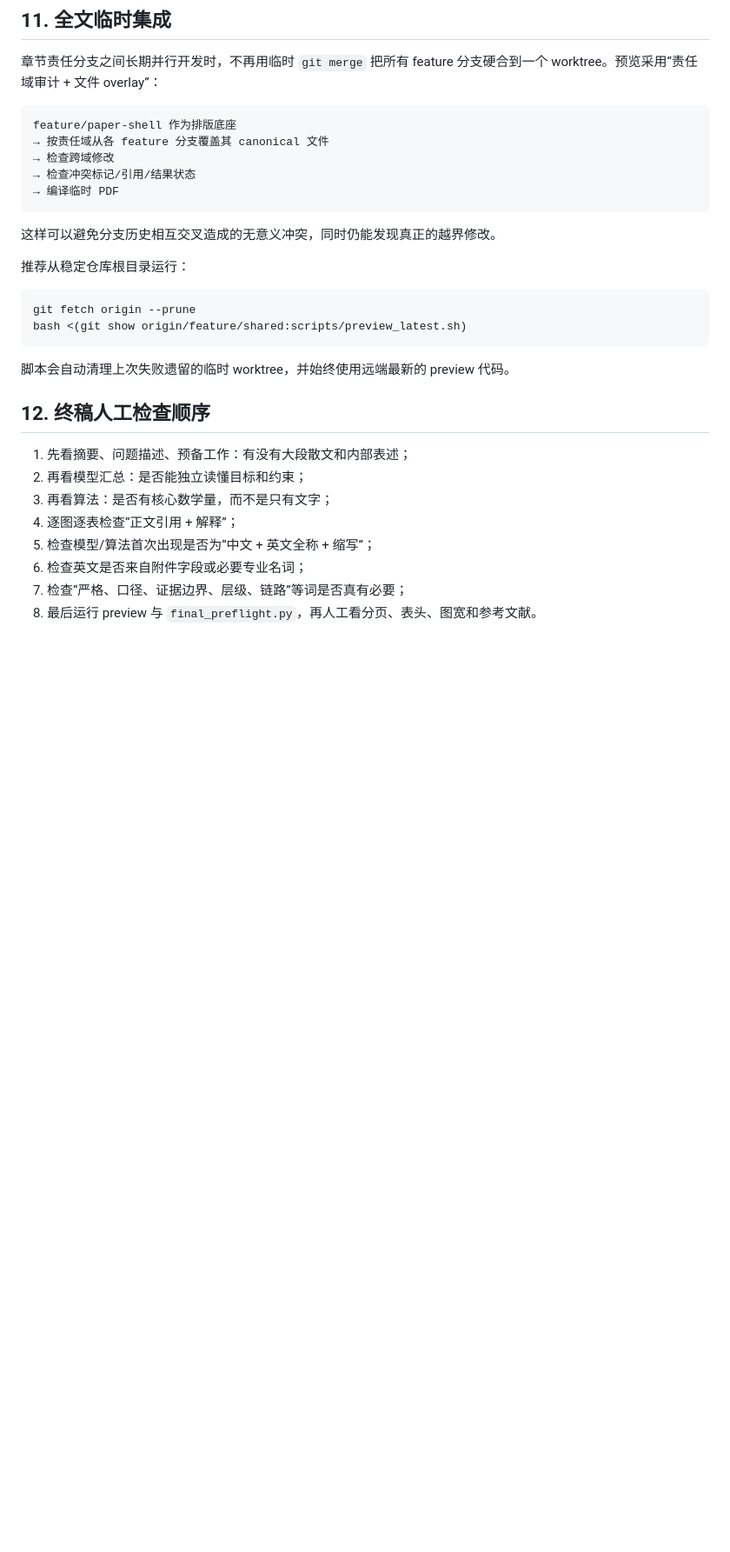
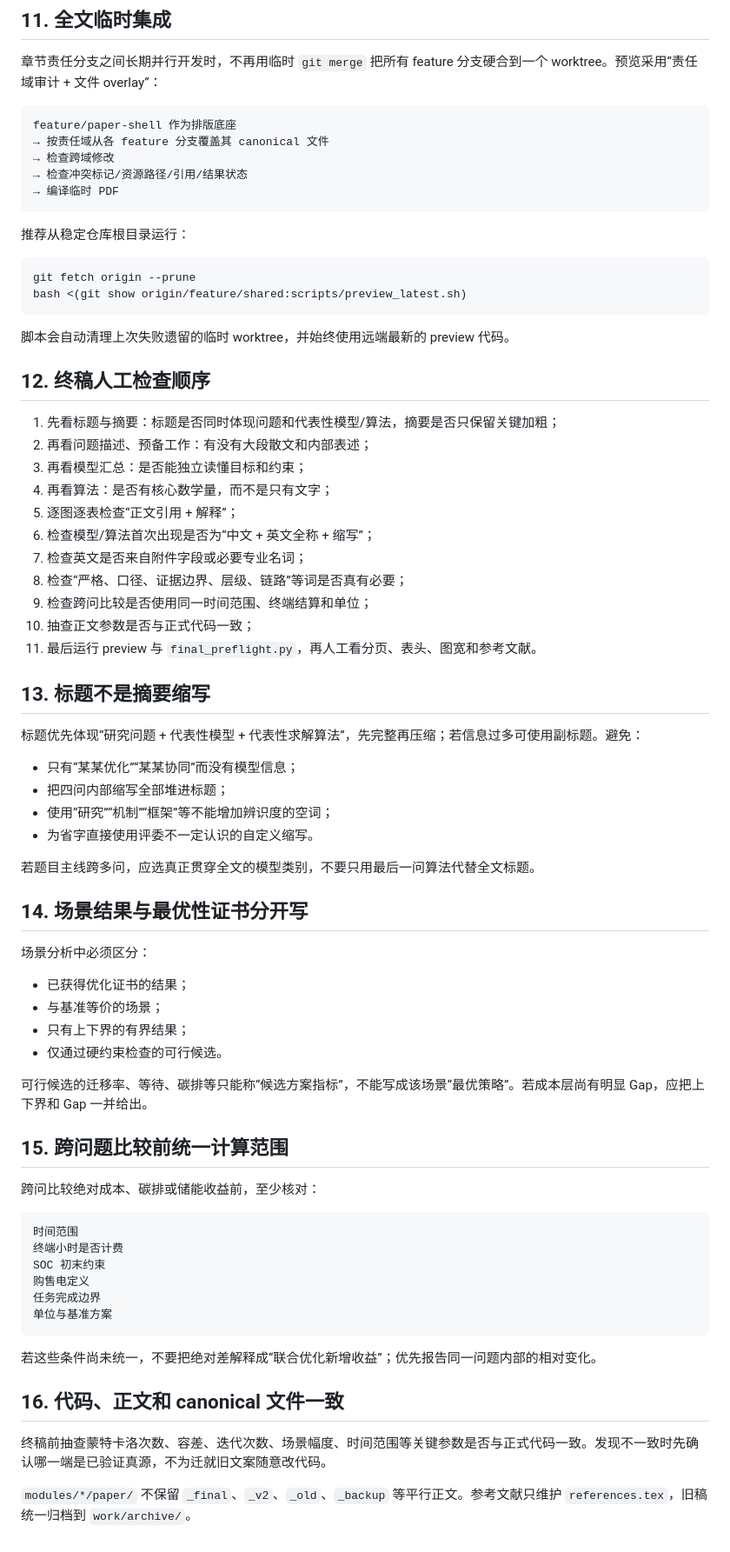
Before and after one commit to Solstica/CUMCM-Template, a Markdown page: docs/FINAL_PAPER_CHECKLIST.md, the part around one of its changes. Shown at 87% size. GitHub-like rendering; blank space fills up the shorter version.

Commit message:
docs: extend final checklist with title, comparability and code consistency

````diff
--- a/docs/FINAL_PAPER_CHECKLIST.md
+++ b/docs/FINAL_PAPER_CHECKLIST.md
@@ -149,11 +149,9 @@ subject to
 feature/paper-shell 作为排版底座
 → 按责任域从各 feature 分支覆盖其 canonical 文件
 → 检查跨域修改
-→ 检查冲突标记/引用/结果状态
+→ 检查冲突标记/资源路径/引用/结果状态
 → 编译临时 PDF
 ```
-
-这样可以避免分支历史相互交叉造成的无意义冲突，同时仍能发现真正的越界修改。
 
 推荐从稳定仓库根目录运行：
 
@@ -166,11 +164,57 @@ bash <(git show origin/feature/shared:scripts/preview_latest.sh)
 
 ## 12. 终稿人工检查顺序
 
-1. 先看摘要、问题描述、预备工作：有没有大段散文和内部表述；
-2. 再看模型汇总：是否能独立读懂目标和约束；
-3. 再看算法：是否有核心数学量，而不是只有文字；
-4. 逐图逐表检查“正文引用 + 解释”；
-5. 检查模型/算法首次出现是否为“中文 + 英文全称 + 缩写”；
-6. 检查英文是否来自附件字段或必要专业名词；
-7. 检查“严格、口径、证据边界、层级、链路”等词是否真有必要；
-8. 最后运行 preview 与 `final_preflight.py`，再人工看分页、表头、图宽和参考文献。
+1. 先看标题与摘要：标题是否同时体现问题和代表性模型/算法，摘要是否只保留关键加粗；
+2. 再看问题描述、预备工作：有没有大段散文和内部表述；
+3. 再看模型汇总：是否能独立读懂目标和约束；
+4. 再看算法：是否有核心数学量，而不是只有文字；
+5. 逐图逐表检查“正文引用 + 解释”；
+6. 检查模型/算法首次出现是否为“中文 + 英文全称 + 缩写”；
+7. 检查英文是否来自附件字段或必要专业名词；
+8. 检查“严格、口径、证据边界、层级、链路”等词是否真有必要；
+9. 检查跨问比较是否使用同一时间范围、终端结算和单位；
+10. 抽查正文参数是否与正式代码一致；
+11. 最后运行 preview 与 `final_preflight.py`，再人工看分页、表头、图宽和参考文献。
+
+## 13. 标题不是摘要缩写
+
+标题优先体现“研究问题 + 代表性模型 + 代表性求解算法”，先完整再压缩；若信息过多可使用副标题。避免：
+
+- 只有“某某优化”“某某协同”而没有模型信息；
+- 把四问内部缩写全部堆进标题；
+- 使用“研究”“机制”“框架”等不能增加辨识度的空词；
+- 为省字直接使用评委不一定认识的自定义缩写。
+
+若题目主线跨多问，应选真正贯穿全文的模型类别，不要只用最后一问算法代替全文标题。
+
+## 14. 场景结果与最优性证书分开写
+
+场景分析中必须区分：
+
+- 已获得优化证书的结果；
+- 与基准等价的场景；
+- 只有上下界的有界结果；
+- 仅通过硬约束检查的可行候选。
+
+可行候选的迁移率、等待、碳排等只能称“候选方案指标”，不能写成该场景“最优策略”。若成本层尚有明显 Gap，应把上下界和 Gap 一并给出。
+
+## 15. 跨问题比较前统一计算范围
+
+跨问比较绝对成本、碳排或储能收益前，至少核对：
+
+```text
+时间范围
+终端小时是否计费
+SOC 初末约束
+购售电定义
+任务完成边界
+单位与基准方案
+```
+
+若这些条件尚未统一，不要把绝对差解释成“联合优化新增收益”；优先报告同一问题内部的相对变化。
+
+## 16. 代码、正文和 canonical 文件一致
+
+终稿前抽查蒙特卡洛次数、容差、迭代次数、场景幅度、时间范围等关键参数是否与正式代码一致。发现不一致时先确认哪一端是已验证真源，不为迁就旧文案随意改代码。
+
+`modules/*/paper/` 不保留 `_final`、`_v2`、`_old`、`_backup` 等平行正文。参考文献只维护 `references.tex`，旧稿统一归档到 `work/archive/`。
````
Also changed, not shown: other parts of docs/FINAL_PAPER_CHECKLIST.md (+2 -2 lines).
